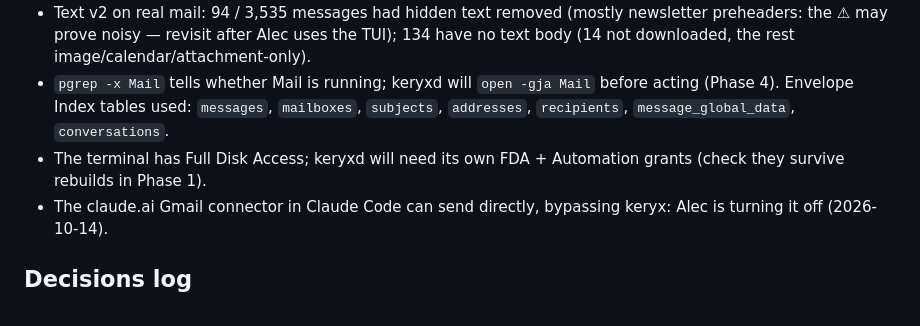
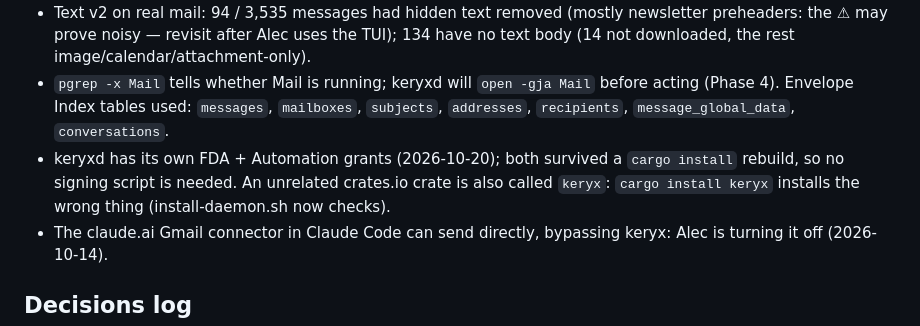
Before and after one commit to amitchell-thomson/locus, a Markdown page: CLAUDE.md, the part around the change. Rendered like a GitHub page.

Commit message:
CLAUDE.md: keryxd grants survive rebuilds; crates.io name clash
Co-Authored-By: Claude Opus 5.5 <noreply@anthropic.com>

```diff
--- a/CLAUDE.md
+++ b/CLAUDE.md
@@ -86,7 +86,7 @@ Copied from kairos so far:
 - Raw 8-bit (non-RFC 2047) headers exist in the wild: subjects are re-decoded with the message charset, else Windows-1252 (`mime::fix_8bit`; TEXT_VERSION 3).
 - Text v2 on real mail: 94 / 3,535 messages had hidden text removed (mostly newsletter preheaders: the ⚠ may prove noisy — revisit after Alec uses the TUI); 134 have no text body (14 not downloaded, the rest image/calendar/attachment-only).
 - `pgrep -x Mail` tells whether Mail is running; keryxd will `open -gja Mail` before acting (Phase 4). Envelope Index tables used: `messages`, `mailboxes`, `subjects`, `addresses`, `recipients`, `message_global_data`, `conversations`.
-- The terminal has Full Disk Access; keryxd will need its own FDA + Automation grants (check they survive rebuilds in Phase 1).
+- keryxd has its own FDA + Automation grants (2026-10-20); both survived a `cargo install` rebuild, so no signing script is needed. An unrelated crates.io crate is also called `keryx`: `cargo install keryx` installs the wrong thing (install-daemon.sh now checks).
 - The claude.ai Gmail connector in Claude Code can send directly, bypassing keryx: Alec is turning it off (2026-10-14).
 
 ## Decisions log
```
